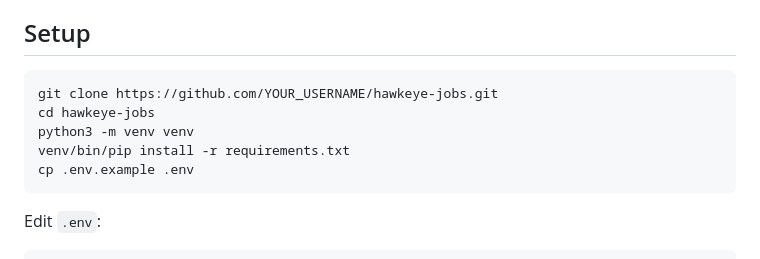
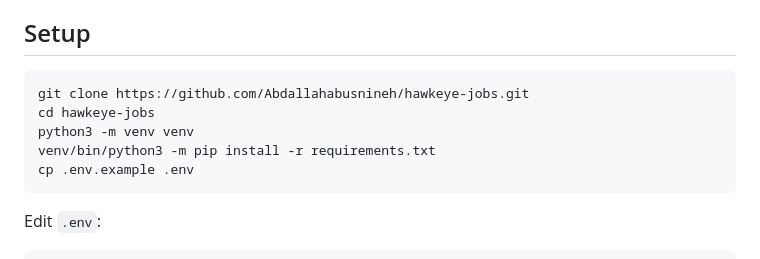
Before and after one commit to Abdallahabusnineh/hawkeye-jobs, a Markdown page: README.md, the part around one of its changes. Rendered like a GitHub page.

````diff
--- a/README.md
+++ b/README.md
@@ -28,10 +54,10 @@ Deduplicates across sources and across runs. Nothing runs in the background —
 ## Setup
 
 ```bash
-git clone https://github.com/YOUR_USERNAME/hawkeye-jobs.git
+git clone https://github.com/Abdallahabusnineh/hawkeye-jobs.git
 cd hawkeye-jobs
 python3 -m venv venv
-venv/bin/pip install -r requirements.txt
+venv/bin/python3 -m pip install -r requirements.txt
 cp .env.example .env
 ```
 
````
Also changed, not shown: other parts of README.md (+41 -15 lines), docs/screenshots/jobs-ar.png (added), docs/screenshots/jobs-en-dark.png (added), docs/screenshots/search-ar.png (added), 2 other files.
